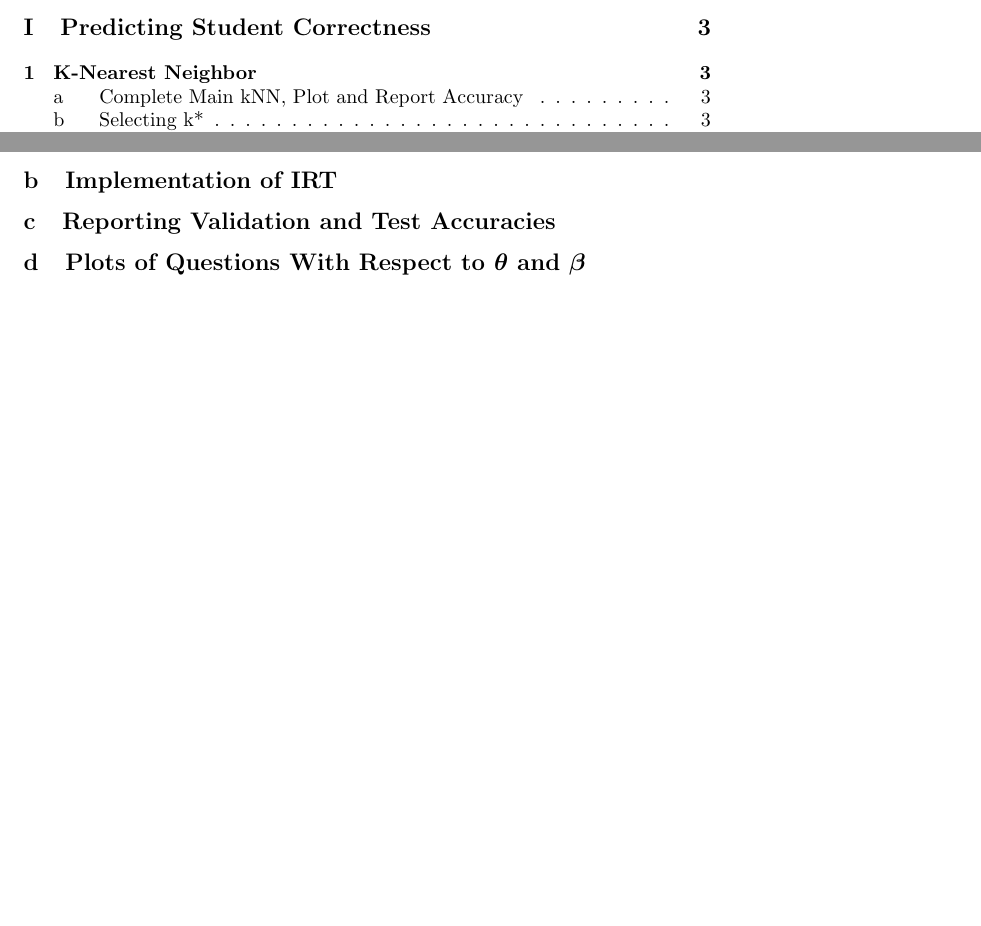
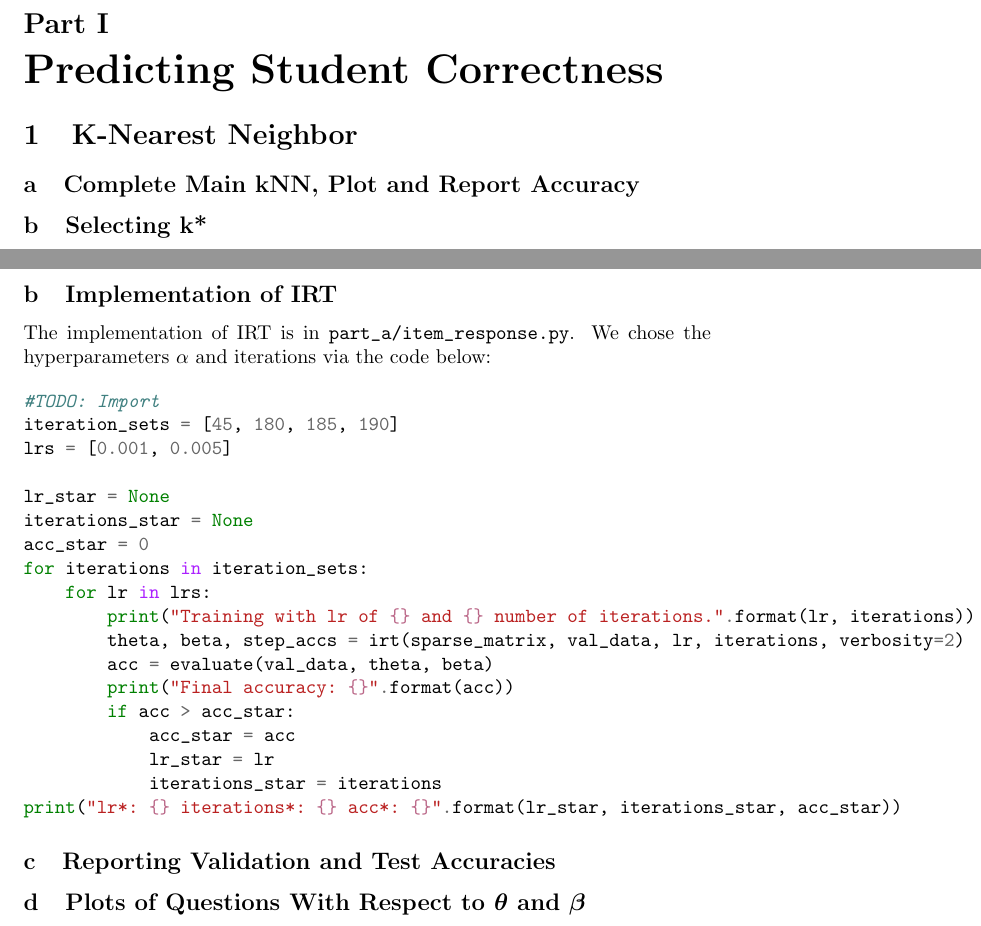
Before and after one commit to RealYHD/csc311-final-project-playground, a LaTeX document (report_latex/final_project.tex): two parts of pages 2 and 4 of 7 before the commit and two parts of pages 3 and 5 of 8 after it, joined at a grey line, cut at the place of the change, the shorter picture padded with empty space. The pictures show the PDF file report_latex/final_project.pdf that the author committed with the source.

Commit message:
Began work on final writeup.

```diff
--- a/report_latex/final_project.tex
+++ b/report_latex/final_project.tex
@@ -34,4 +82,37 @@
+        &+ (1 - c_{ij})(\log(1) - \log(1 + exp(\theta_{i} - \beta_{j}))) \\
+        &=\sum_{i=1}^{N} \sum_{j=1}^{M} [c_{ij}(\theta_{i} - \beta_{j}) - \log(\frac{exp(\theta_{i} - \beta_{j})}{1+exp(\theta_{i} - \beta_{j})})] \\
+    \end{align*}
+
+    Then, we solve for the partial derivative with respect to $\theta_i$ and $\beta_j$ respectively:
+    \begin{align*}
+        \frac{\delta}{\delta\theta_{i}} &=  \sum_{j=1}^{M}{[c_{ij} - \frac{exp(\theta_{i} - \beta_{j})}{1+exp(\theta_{i} - \beta_{j})}]} \\
+        \frac{\delta}{\delta\beta_{j}} &= \sum_{i=1}^{N}{[-c_{ij} + \frac{exp(\theta_{i} - \beta_{j})}{1+exp(\theta_{i} - \beta_{j})}]}
+    \end{align*}
+
     \subsection{Implementation of IRT}
+    The implementation of IRT is in \verb|part_a/item_response.py|. We chose the hyperparameters $\alpha$ and iterations via the code below:
+
+    \begin{pyblock}[IRT]
+        #TODO: Import
+        iteration_sets = [45, 180, 185, 190]
+        lrs = [0.001, 0.005]
+
+        lr_star = None
+        iterations_star = None
+        acc_star = 0
+        for iterations in iteration_sets:
+            for lr in lrs:
+                print("Training with lr of {} and {} number of iterations.".format(lr, iterations))
+                theta, beta, step_accs = irt(sparse_matrix, val_data, lr, iterations, verbosity=2)
+                acc = evaluate(val_data, theta, beta)
+                print("Final accuracy: {}".format(acc))
+                if acc > acc_star:
+                    acc_star = acc
+                    lr_star = lr
+                    iterations_star = iterations
+        print("lr*: {} iterations*: {} acc*: {}".format(lr_star, iterations_star, acc_star))
+    \end{pyblock}
+
     \subsection{Reporting Validation and Test Accuracies}
     \subsection{Plots of Questions With Respect to $\bm{\theta}$ and $\bm{\beta}$}
 
```
Also changed, not shown: report_latex/final_project.pdf, report_latex/final_project.tex (48 more changed lines).
